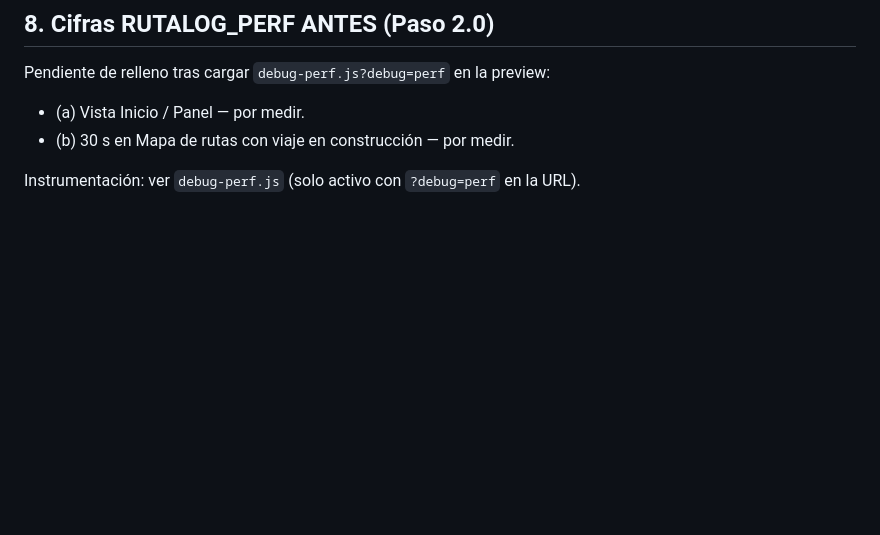
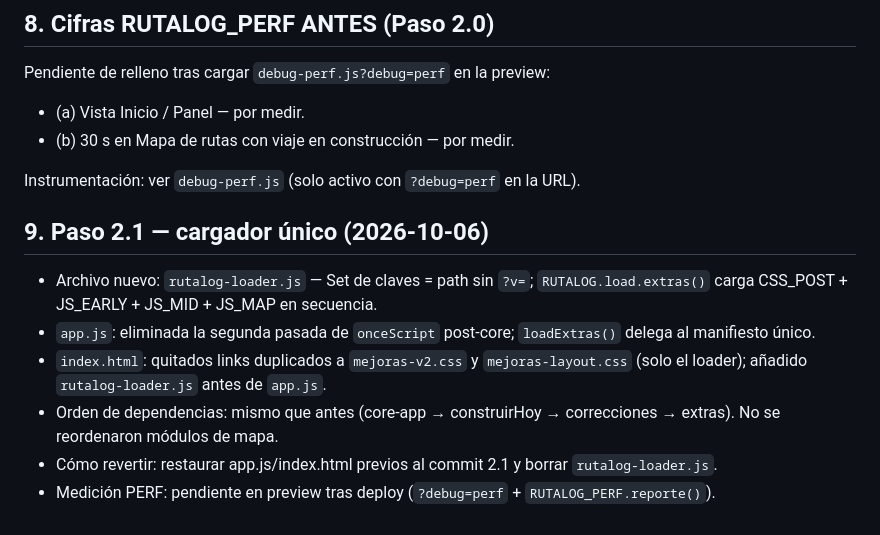
Before and after one commit to luisglazala/rutalog, a Markdown page: docs/DIAGNOSTICO.md, the part around the change. GitHub-like rendering; blank space fills up the shorter version.

Commit message:
docs: anotar paso 2.1 cargador único

```diff
--- a/docs/DIAGNOSTICO.md
+++ b/docs/DIAGNOSTICO.md
@@ -119,3 +119,13 @@ Pendiente de relleno tras cargar `debug-perf.js?debug=perf` en la preview:
 - (b) 30 s en Mapa de rutas con viaje en construcción — por medir.
 
 Instrumentación: ver `debug-perf.js` (solo activo con `?debug=perf` en la URL).
+
+
+## 9. Paso 2.1 — cargador único (2026-10-06)
+
+- Archivo nuevo: `rutalog-loader.js` — Set de claves = path sin `?v=`; `RUTALOG.load.extras()` carga CSS_POST + JS_EARLY + JS_MID + JS_MAP en secuencia.
+- `app.js`: eliminada la segunda pasada de `onceScript` post-core; `loadExtras()` delega al manifiesto único.
+- `index.html`: quitados links duplicados a `mejoras-v2.css` y `mejoras-layout.css` (solo el loader); añadido `rutalog-loader.js` antes de `app.js`.
+- Orden de dependencias: mismo que antes (core-app → construirHoy → correcciones → extras). No se reordenaron módulos de mapa.
+- Cómo revertir: restaurar app.js/index.html previos al commit 2.1 y borrar `rutalog-loader.js`.
+- Medición PERF: pendiente en preview tras deploy (`?debug=perf` + `RUTALOG_PERF.reporte()`).
```
